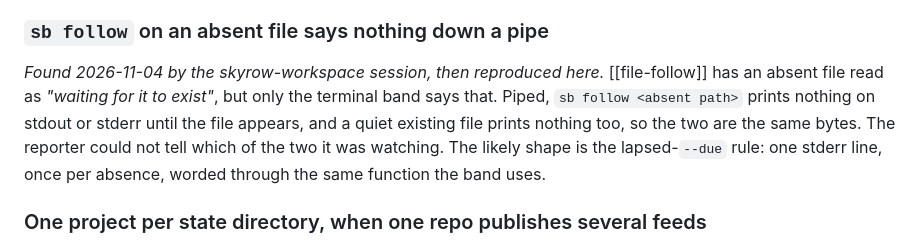
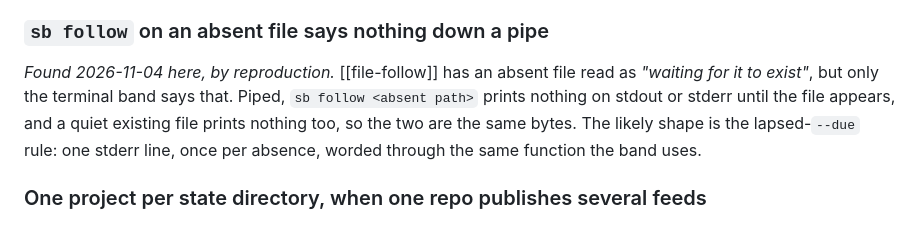
Before and after one commit to skyrowlabs/sky-boss, a Markdown page: docs/open.md, the part around the change. Drawn GitHub-style.

Commit message:
docs(open): attribute the absent-file follow gap to its own reproduction
Co-Authored-By: Claude Opus 5.5 <noreply@anthropic.com>
Claude-Session: https://claude.ai/code/session_01RarXPRsCR5DbJSrz7R5J7x

```diff
--- a/docs/open.md
+++ b/docs/open.md
@@ -1094,11 +1094,10 @@ watching.
 
 ### `sb follow` on an absent file says nothing down a pipe
 
-*Found 2026-11-04 by the skyrow-workspace session, then reproduced here.* [[file-follow]] has an
+*Found 2026-11-04 here, by reproduction.* [[file-follow]] has an
 absent file read as *"waiting for it to exist"*, but only the terminal band says that. Piped,
 `sb follow <absent path>` prints nothing on stdout or stderr until the file appears, and a quiet
-existing file prints nothing too, so the two are the same bytes. The reporter could not tell which
-of the two it was watching. The likely shape is the lapsed-`--due` rule: one stderr line, once per
+existing file prints nothing too, so the two are the same bytes. The likely shape is the lapsed-`--due` rule: one stderr line, once per
 absence, worded through the same function the band uses.
 
 ### One project per state directory, when one repo publishes several feeds
```
